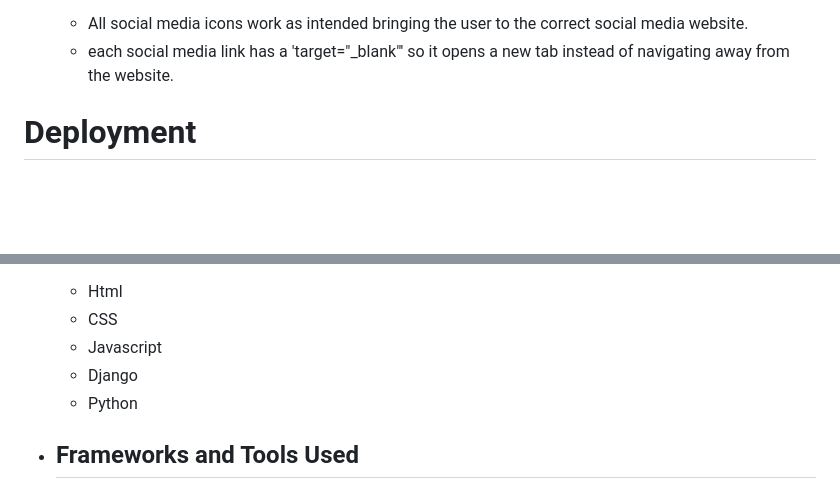
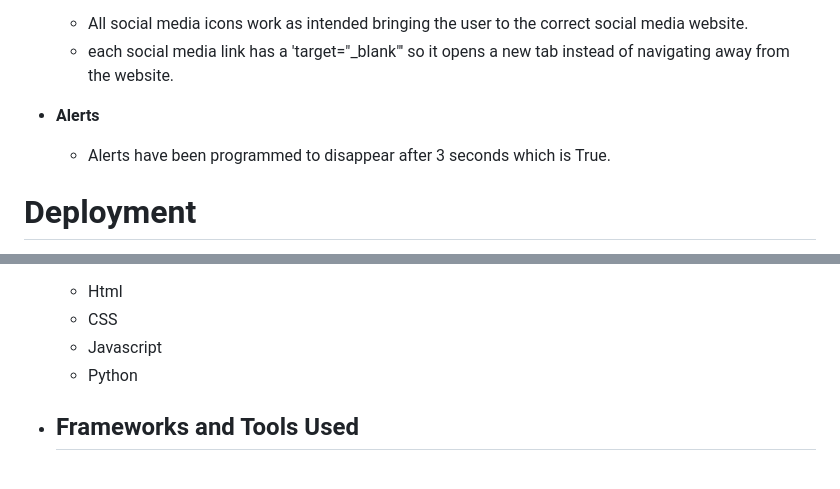
Before and after one commit to rinalds98/Savory-Junction, a Markdown page: README.md, 2 parts joined by grey strips. GitHub-like rendering; blank space fills up the shorter version.

```diff
--- a/README.md
+++ b/README.md
@@ -287,6 +288,8 @@ The Following was tested manually and passed:
     - All social media icons work as intended bringing the user to the correct social media website.
     - each social media link has a 'target="_blank"' so it opens a new tab instead of navigating away from the website.
 
+- **Alerts**
+    - Alerts have been programmed to disappear after 3 seconds which is True.
 
 <div id='deployment'/>
 
@@ -315,7 +318,6 @@ Technologies Used
     - Html
     - CSS
     - Javascript
-    - Django
     - Python
 
 - ## Frameworks and Tools Used
```
Also changed, not shown: other parts of README.md (+9 -8 lines), static/images/consoleerror.png (added), static/images/jshintvalidator.png (added), static/images/jsvalidator.png (deleted), 4 other files.
